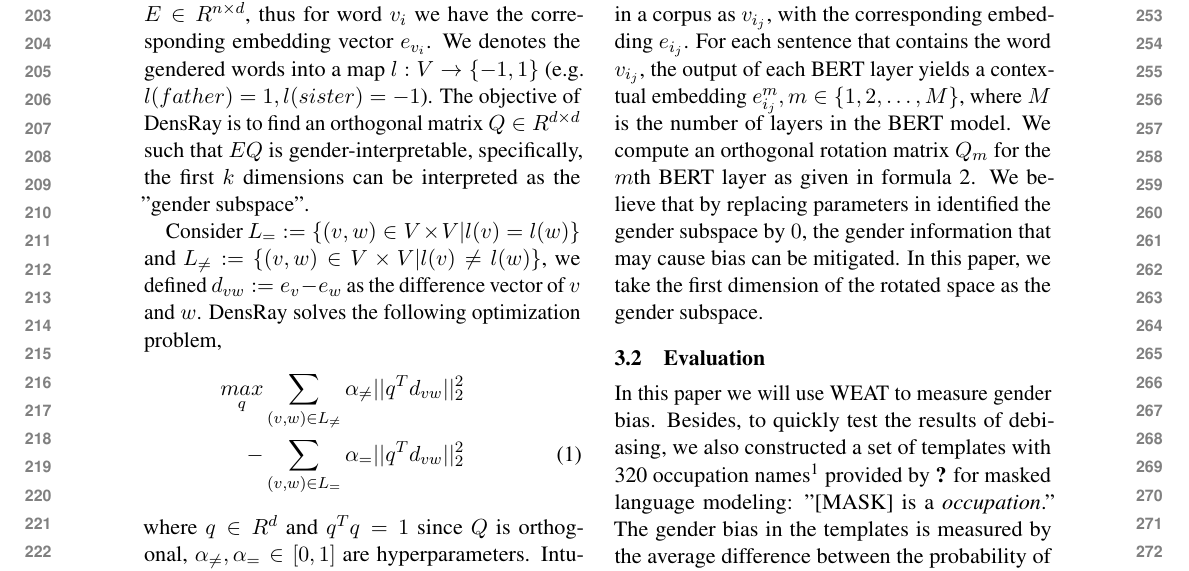
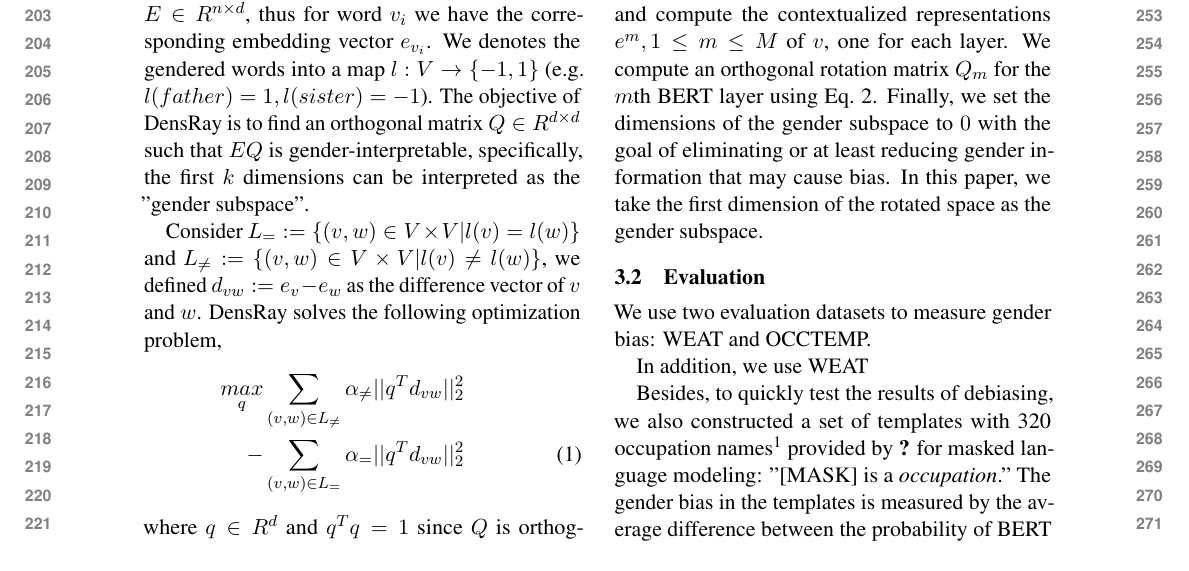
Before and after one commit to liangsheng02/densray-debiasing, a LaTeX paper (tex/main.tex, which reads tex/method.tex): part of page 3 of 7, cut so that both start at the same text. Compiled offline with pdfLaTeX.

Commit message:
empty commit message

```diff
--- a/tex/method.tex
+++ b/tex/method.tex
@@ -7,10 +1,0 @@ the gendered words into BERT without applying any
-masking. Due to the different contexts, for each word we
-regard every occurrence in a corpus as $v_{i_j}$, with the corresponding embedding $e_{i_j}$. For
-each sentence that contains the word $v_{i_j}$, the output
-of each BERT layer yields a contextual embedding
-$e_{i_j}^m,m\in\{1,2,\dots,M\}$, where $M$ is the number of
-layers in the BERT model. We compute an orthogonal rotation
-matrix $Q_m$ for the $m$th BERT layer as given in formula
-\ref{eq:densray2}. We believe that by replacing parameters
-in identified the gender subspace by $0$, the gender
-information that may cause bias can be mitigated. In this
@@ -17,8 +8,34 @@ information that may cause bias can be mitigated. In this
+sentence
+$t_1,t_2,\ldots,v,\ldots t_{n-1},t_n$ (where $v \in V$)
+and compute the contextualized representations $e^m, 1\leq m
+\leq M$ of $v$, one for each layer.
+We compute an orthogonal rotation
+matrix $Q_m$ for the $m$th BERT layer using Eq.\
+\ref{eq:densray2}.
+Finally, we set the dimensions
+of the gender subspace to $0$ with the goal of eliminating
+or at least reducing
+gender
+information that may cause bias. In this
 paper, we take the first dimension of the rotated space as
 the gender subspace.
 
 \subsection{Evaluation}\label{sec:eval}
-In this paper we will use WEAT to measure gender bias. Besides, to quickly test the results of debiasing, we also constructed a set of templates with 320 occupation names\footnote{https://github.com/tolga-b/debiaswe/blob/master/data/professions.json} provided by \citet{bolukbasi2016man} for masked language modeling: "[MASK] is a \textit{occupation}." The gender bias in the templates is measured by the average difference between the probability of BERT predicts [MASK] as "he" and "she",
+We use two evaluation datasets
+to measure gender
+bias: WEAT and OCCTEMP.
+
+
+In addition, we use WEAT
+
+Besides, to quickly test the results of debiasing, we
+also constructed a set of templates with 320 occupation
+names\footnote{https://github.com/tolga-b/debiaswe/blob/master/data/professions.json}
+provided by \citet{bolukbasi2016man} for masked language
+modeling: "[MASK] is a \textit{occupation}." The gender bias
+in the templates is measured by the average difference
+between the probability of BERT predicts [MASK] as "he" and
+"she",
 \begin{eqnarray}
     \text{diff}=\mathop{mean}_{i \in templates}(\mathop{prob}(he)-\mathop{prob}(she))\nonumber
 \end{eqnarray}
```
Also changed, not shown: tex/method.tex (11 more changed lines).
